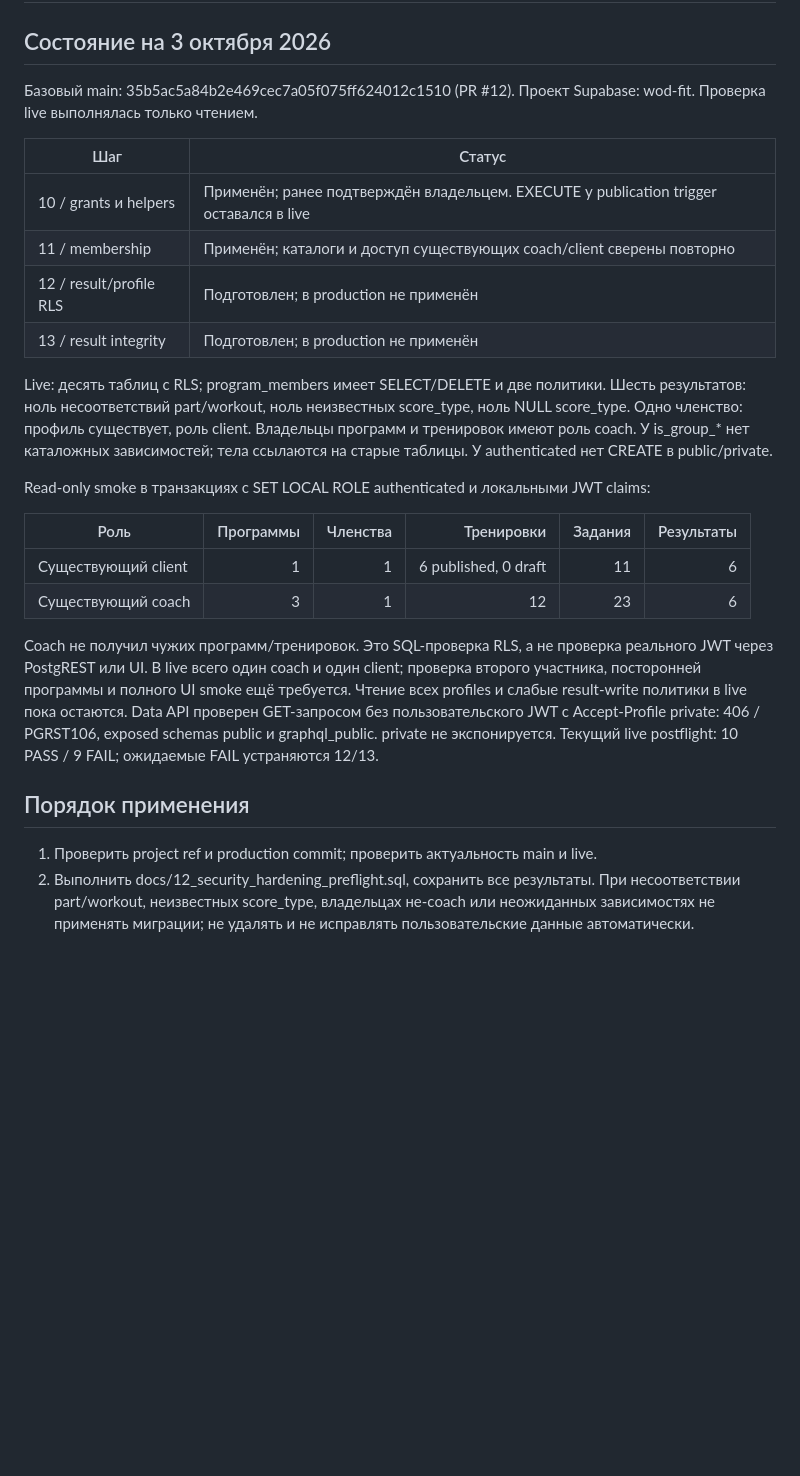
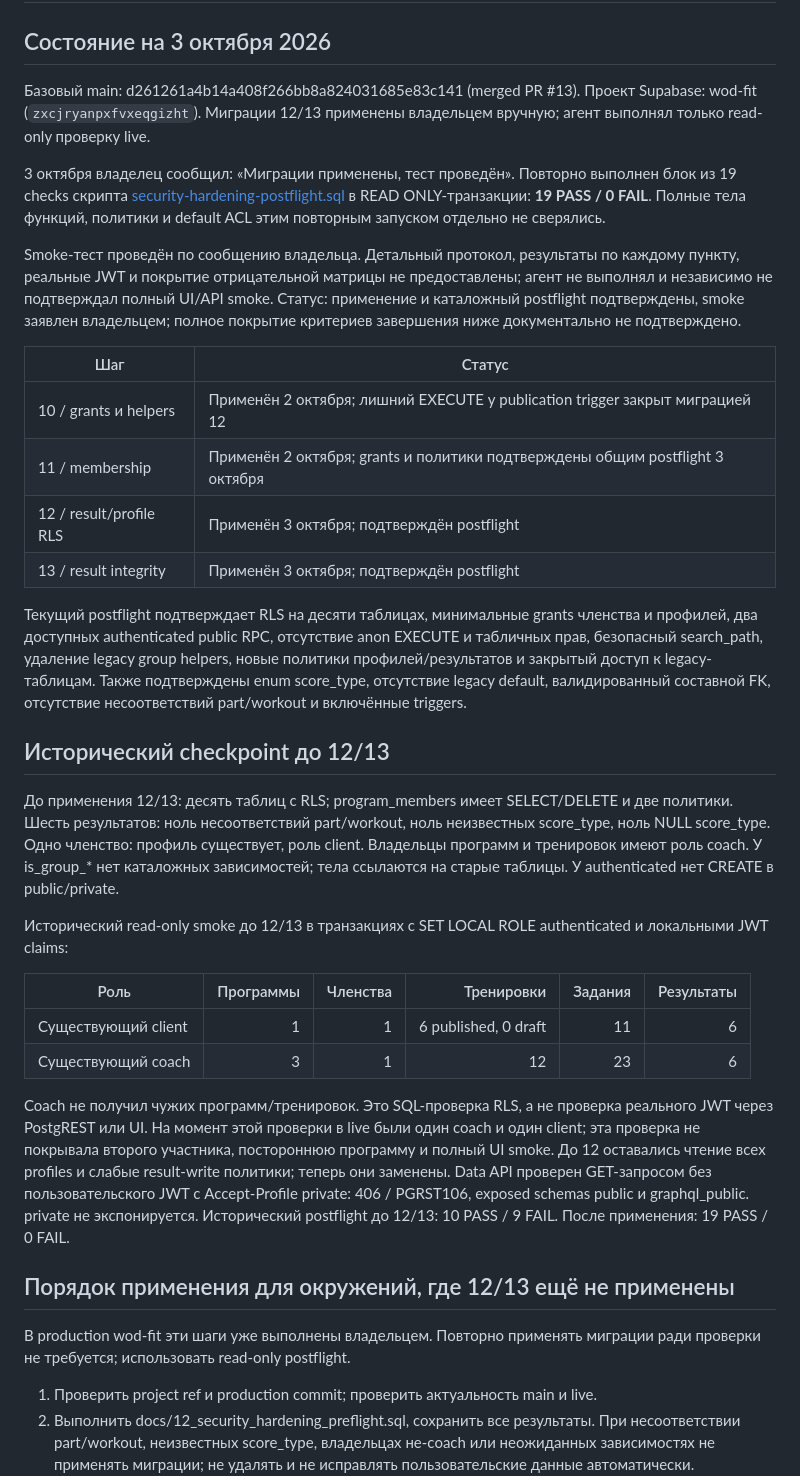
Before and after one commit to dEn13L/WODFit, a Markdown page: docs/security-hardening-validation.md, the part around the change. Drawn GitHub-style; blank space fills up the shorter version.

Commit message:
docs: record applied security migrations and live postflight

```diff
--- a/docs/security-hardening-validation.md
+++ b/docs/security-hardening-validation.md
@@ -2,23 +2,45 @@
 
 ## Состояние на 3 октября 2026
 
-Базовый main: 35b5ac5a84b2e469cec7a05f075ff624012c1510 (PR #12).
-Проект Supabase: wod-fit. Проверка live выполнялась только чтением.
+Базовый main: d261261a4b14a408f266bb8a824031685e83c141 (merged PR #13).
+Проект Supabase: wod-fit (`zxcjryanpxfvxeqgizht`). Миграции 12/13 применены
+владельцем вручную; агент выполнял только read-only проверку live.
+
+3 октября владелец сообщил: «Миграции применены, тест проведён».
+Повторно выполнен блок из 19 checks скрипта
+[security-hardening-postflight.sql](security-hardening-postflight.sql)
+в READ ONLY-транзакции: **19 PASS / 0 FAIL**. Полные тела функций, политики и
+default ACL этим повторным запуском отдельно не сверялись.
+
+Smoke-тест проведён по сообщению владельца. Детальный протокол, результаты
+по каждому пункту, реальные JWT и покрытие отрицательной матрицы не предоставлены;
+агент не выполнял и независимо не подтверждал полный UI/API smoke.
+Статус: применение и каталожный postflight подтверждены, smoke заявлен владельцем;
+полное покрытие критериев завершения ниже документально не подтверждено.
 
 | Шаг | Статус |
 |---|---|
-| 10 / grants и helpers | Применён; ранее подтверждён владельцем. EXECUTE у publication trigger оставался в live |
-| 11 / membership | Применён; каталоги и доступ существующих coach/client сверены повторно |
-| 12 / result/profile RLS | Подготовлен; в production не применён |
-| 13 / result integrity | Подготовлен; в production не применён |
+| 10 / grants и helpers | Применён 2 октября; лишний EXECUTE у publication trigger закрыт миграцией 12 |
+| 11 / membership | Применён 2 октября; grants и политики подтверждены общим postflight 3 октября |
+| 12 / result/profile RLS | Применён 3 октября; подтверждён postflight |
+| 13 / result integrity | Применён 3 октября; подтверждён postflight |
 
-Live: десять таблиц с RLS; program_members имеет SELECT/DELETE и две политики.
+Текущий postflight подтверждает RLS на десяти таблицах, минимальные grants
+членства и профилей, два доступных authenticated public RPC, отсутствие anon
+EXECUTE и табличных прав, безопасный search_path, удаление legacy group helpers,
+новые политики профилей/результатов и закрытый доступ к legacy-таблицам.
+Также подтверждены enum score_type, отсутствие legacy default, валидированный
+составной FK, отсутствие несоответствий part/workout и включённые triggers.
+
+## Исторический checkpoint до 12/13
+
+До применения 12/13: десять таблиц с RLS; program_members имеет SELECT/DELETE и две политики.
 Шесть результатов: ноль несоответствий part/workout, ноль неизвестных score_type,
 ноль NULL score_type. Одно членство: профиль существует, роль client.
 Владельцы программ и тренировок имеют роль coach. У is_group_* нет каталожных
 зависимостей; тела ссылаются на старые таблицы. У authenticated нет CREATE в public/private.
 
-Read-only smoke в транзакциях с SET LOCAL ROLE authenticated и локальными JWT claims:
+Исторический read-only smoke до 12/13 в транзакциях с SET LOCAL ROLE authenticated и локальными JWT claims:
 
 | Роль | Программы | Членства | Тренировки | Задания | Результаты |
 |---|---:|---:|---:|---:|---:|
@@ -26,14 +48,17 @@ Read-only smoke в транзакциях с SET LOCAL ROLE authenticated и л
 | Существующий coach | 3 | 1 | 12 | 23 | 6 |
 
 Coach не получил чужих программ/тренировок. Это SQL-проверка RLS, а не проверка
-реального JWT через PostgREST или UI. В live всего один coach и один client;
-проверка второго участника, посторонней программы и полного UI smoke ещё требуется.
-Чтение всех profiles и слабые result-write политики в live пока остаются.
+реального JWT через PostgREST или UI. На момент этой проверки в live были один coach и один client;
+эта проверка не покрывала второго участника, постороннюю программу и полный UI smoke.
+До 12 оставались чтение всех profiles и слабые result-write политики; теперь они заменены.
 Data API проверен GET-запросом без пользовательского JWT с Accept-Profile private:
 406 / PGRST106, exposed schemas public и graphql_public. private не экспонируется.
-Текущий live postflight: 10 PASS / 9 FAIL; ожидаемые FAIL устраняются 12/13.
+Исторический postflight до 12/13: 10 PASS / 9 FAIL. После применения: 19 PASS / 0 FAIL.
 
-## Порядок применения
+## Порядок применения для окружений, где 12/13 ещё не применены
+
+В production wod-fit эти шаги уже выполнены владельцем. Повторно применять
+миграции ради проверки не требуется; использовать read-only postflight.
 
 1. Проверить project ref и production commit; проверить актуальность main и live.
 2. Выполнить docs/12_security_hardening_preflight.sql, сохранить все результаты.
```
Also changed, not shown: AGENTS.md (+20 -18 lines), docs/database-security-audit.md (+26 -6 lines).
